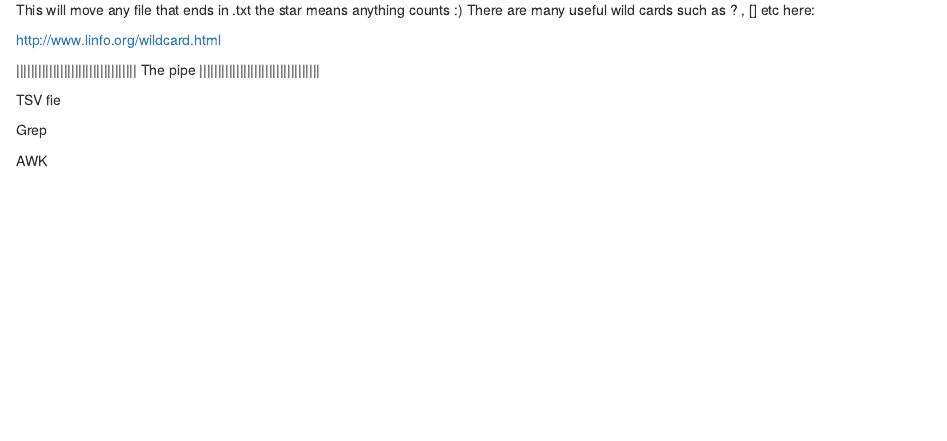
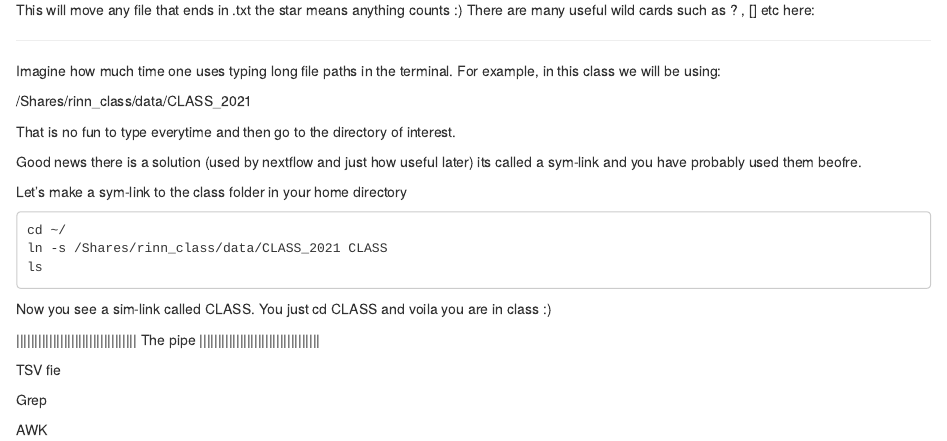
Before and after one commit to boulderrinnlab/CLASS_2021, an R Markdown document (02_bashing_data.Rmd): the page in a window 1100 px wide, from 1440 px down before the commit and from 1470 px down after it, so that both start at the same text. Rendered offline with R 4.5, knitr and Pandoc, with nearby package versions.

Commit message:
adding sym link

````diff
--- a/02_bashing_data.Rmd
+++ b/02_bashing_data.Rmd
@@ -100,7 +103,29 @@ ls
 This will move any file that ends in .txt the star means anything counts :)
 There are many useful wild cards such as ? , [] etc here:
 
-http://www.linfo.org/wildcard.html
+__________________________________
+Imagine how much time one uses typing long file paths in the terminal. For example, in this class we will be using:
+
+/Shares/rinn_class/data/CLASS_2021
+
+That is no fun to type everytime and then go to the directory of interest.
+
+Good news there is a solution (used by nextflow and just how useful later) its called a sym-link and you have probably used them beofre.
+
+Let's make a sym-link to the class folder in your home directory
+
+```
+cd ~/
+ln -s /Shares/rinn_class/data/CLASS_2021 CLASS
+ls
+```
+
+Now you see a sim-link called CLASS. You just cd CLASS and voila you are in class :)
+
+
+
+
+
 
 |||||||||||||||||||||||||||||||||
 The pipe
````
Also changed, not shown: 02_bashing_data.Rmd (3 more changed lines).
